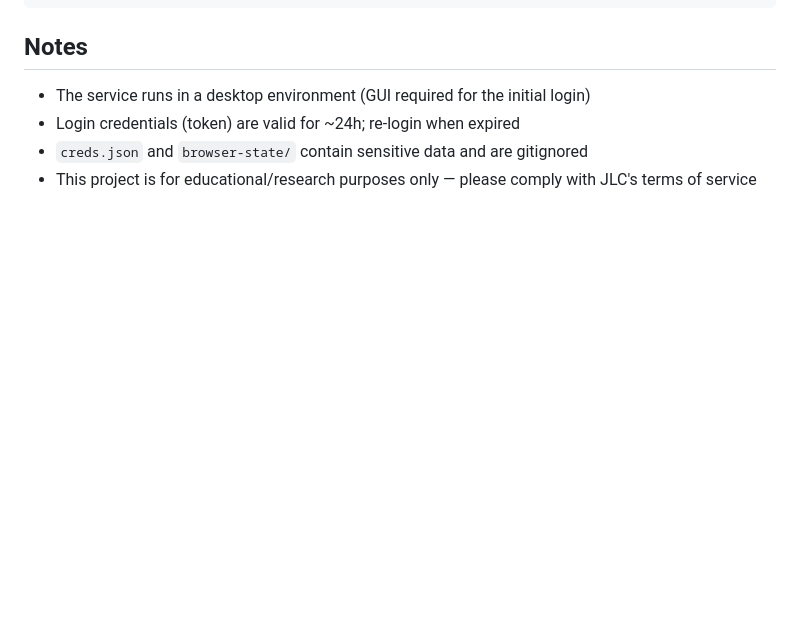
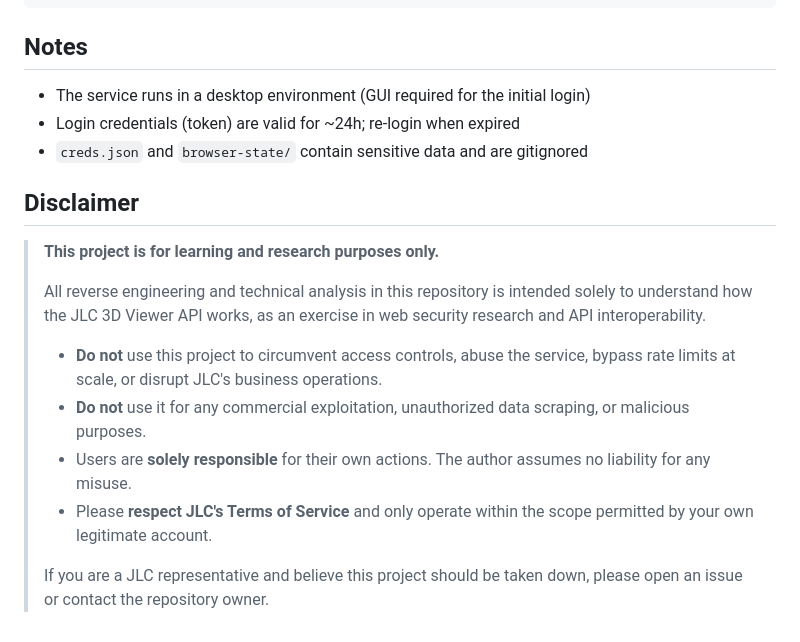
Before and after one commit to mintonight/jlc-3d-proxy, a Markdown page: README.md, the part around the change. Rendered like a GitHub page; blank space fills up the shorter version.

Commit message:
docs: add disclaimer (learning/research use only)

```diff
--- a/README.md
+++ b/README.md
@@ -180,4 +180,16 @@ jlc-3d-proxy/
 - The service runs in a desktop environment (GUI required for the initial login)
 - Login credentials (token) are valid for ~24h; re-login when expired
 - `creds.json` and `browser-state/` contain sensitive data and are gitignored
-- This project is for educational/research purposes only — please comply with JLC's terms of service
+
+## Disclaimer
+
+> **This project is for learning and research purposes only.**
+>
+> All reverse engineering and technical analysis in this repository is intended solely to understand how the JLC 3D Viewer API works, as an exercise in web security research and API interoperability.
+>
+> - **Do not** use this project to circumvent access controls, abuse the service, bypass rate limits at scale, or disrupt JLC's business operations.
+> - **Do not** use it for any commercial exploitation, unauthorized data scraping, or malicious purposes.
+> - Users are **solely responsible** for their own actions. The author assumes no liability for any misuse.
+> - Please **respect JLC's Terms of Service** and only operate within the scope permitted by your own legitimate account.
+>
+> If you are a JLC representative and believe this project should be taken down, please open an issue or contact the repository owner.
```
Also changed, not shown: 中文版.md (+13 -1 lines).
